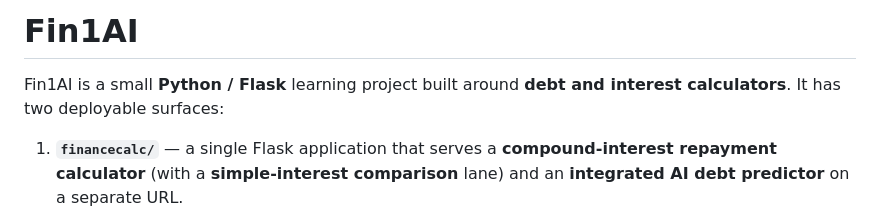
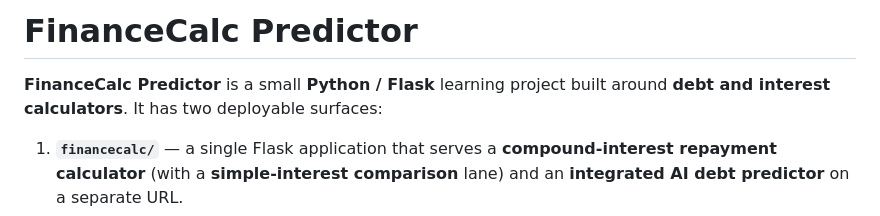
Before and after one commit to lydcoder/financecalc-predictor, a Markdown page: README.md, the part around the change. Rendered like a GitHub page.

Commit message:
Rename project to FinanceCalc Predictor in README
Made-with: Cursor

```diff
--- a/README.md
+++ b/README.md
@@ -1,6 +1,6 @@
-# Fin1AI
+# FinanceCalc Predictor
 
-Fin1AI is a small **Python / Flask** learning project built around **debt and interest calculators**. It has two deployable surfaces:
+**FinanceCalc Predictor** is a small **Python / Flask** learning project built around **debt and interest calculators**. It has two deployable surfaces:
 
 1. **`financecalc/`** — a single Flask application that serves a **compound-interest repayment calculator** (with a **simple-interest comparison** lane) and an **integrated AI debt predictor** on a separate URL.
 2. **`ai_debt_predictor/`** — the same **predictor logic** packaged as a **minimal standalone Flask app** (useful for demos or isolating the “AI vs formula” feature).
```
